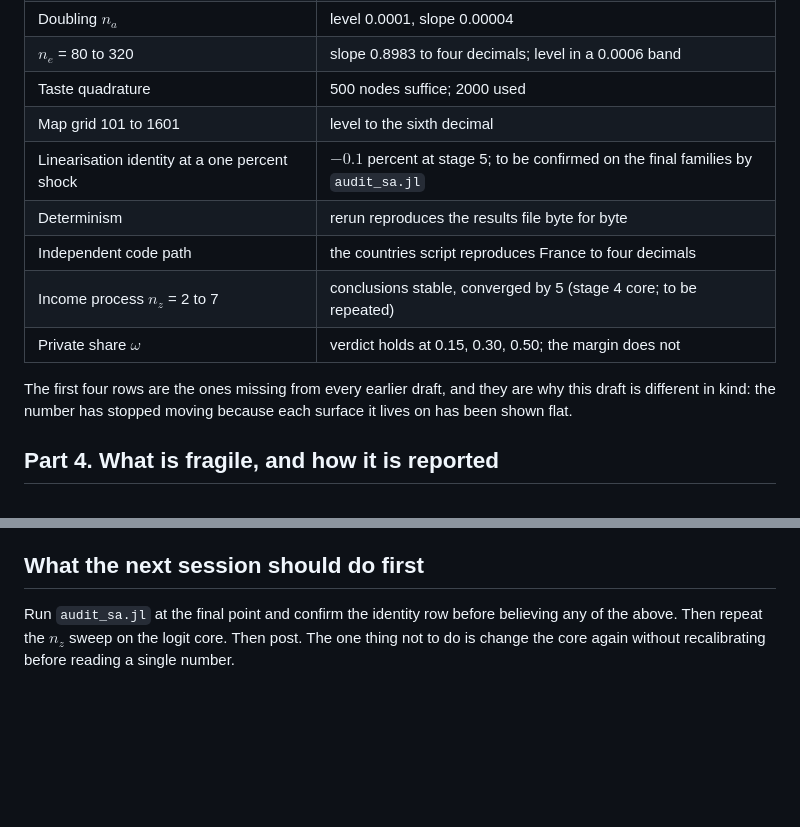
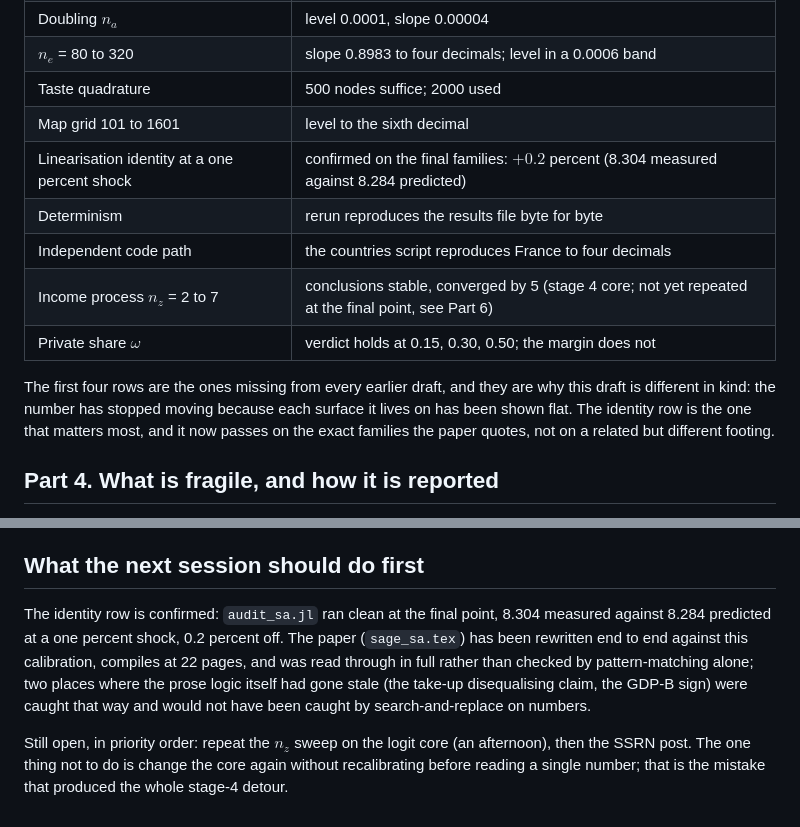
Before and after one commit to conway1521/sage_macro, a Markdown page: MODEL_READINESS.md, 2 parts joined by grey strips. GitHub-like rendering; blank space fills up the shorter version.

Commit message:
readiness doc: identity confirmed on final families, not just a nearby footing

```diff
--- a/MODEL_READINESS.md
+++ b/MODEL_READINESS.md
@@ -103,15 +103,17 @@ $(\kappa, \sigma_m, \theta, n_e) = (10.00, 0.510, 0.005, 80)$, $\omega = 0.30$.
 | $n_e$ = 80 to 320 | slope 0.8983 to four decimals; level in a 0.0006 band |
 | Taste quadrature | 500 nodes suffice; 2000 used |
 | Map grid 101 to 1601 | level to the sixth decimal |
-| Linearisation identity at a one percent shock | $-0.1$ percent at stage 5; to be confirmed on the final families by `audit_sa.jl` |
+| Linearisation identity at a one percent shock | confirmed on the final families: $+0.2$ percent (8.304 measured against 8.284 predicted) |
 | Determinism | rerun reproduces the results file byte for byte |
 | Independent code path | the countries script reproduces France to four decimals |
-| Income process $n_z$ = 2 to 7 | conclusions stable, converged by 5 (stage 4 core; to be repeated) |
+| Income process $n_z$ = 2 to 7 | conclusions stable, converged by 5 (stage 4 core; not yet repeated at the final point, see Part 6) |
 | Private share $\omega$ | verdict holds at 0.15, 0.30, 0.50; the margin does not |
 
 The first four rows are the ones missing from every earlier draft, and they
 are why this draft is different in kind: the number has stopped moving because
-each surface it lives on has been shown flat.
+each surface it lives on has been shown flat. The identity row is the one
+that matters most, and it now passes on the exact families the paper quotes,
+not on a related but different footing.
 
 ## Part 4. What is fragile, and how it is reported
 
@@ -181,7 +183,15 @@ needs the $\omega$ measurement and more countries, and both are joint work.
 
 ## What the next session should do first
 
-Run `audit_sa.jl` at the final point and confirm the identity row before
-believing any of the above. Then repeat the $n_z$ sweep on the logit core. Then
-post. The one thing not to do is change the core again without recalibrating
-before reading a single number.
+The identity row is confirmed: `audit_sa.jl` ran clean at the final point,
+8.304 measured against 8.284 predicted at a one percent shock, 0.2 percent
+off. The paper (`sage_sa.tex`) has been rewritten end to end against this
+calibration, compiles at 22 pages, and was read through in full rather than
+checked by pattern-matching alone; two places where the prose logic itself
+had gone stale (the take-up disequalising claim, the GDP-B sign) were caught
+that way and would not have been caught by search-and-replace on numbers.
+
+Still open, in priority order: repeat the $n_z$ sweep on the logit core (an
+afternoon), then the SSRN post. The one thing not to do is change the core
+again without recalibrating before reading a single number; that is the
+mistake that produced the whole stage-4 detour.
```
